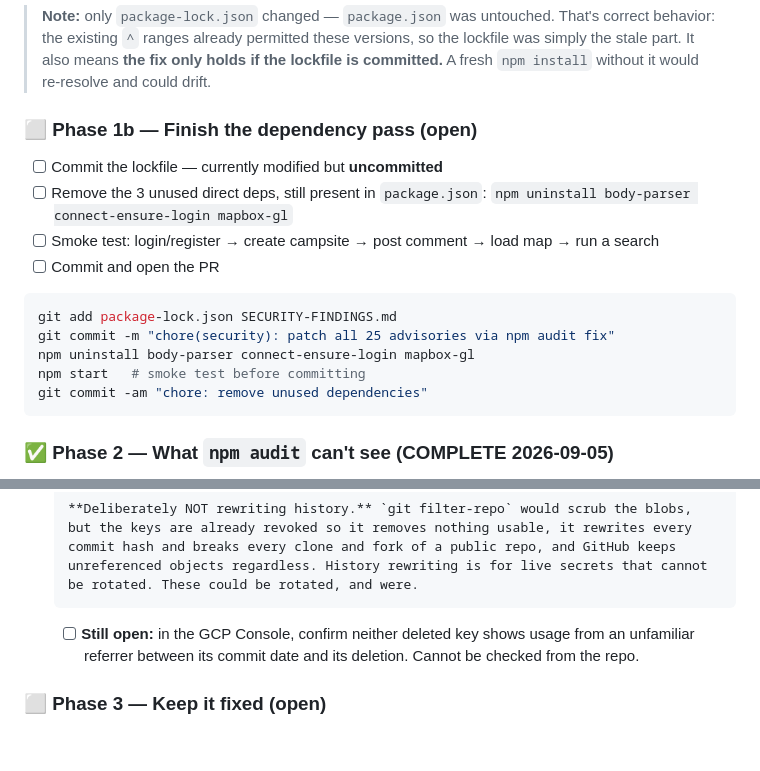
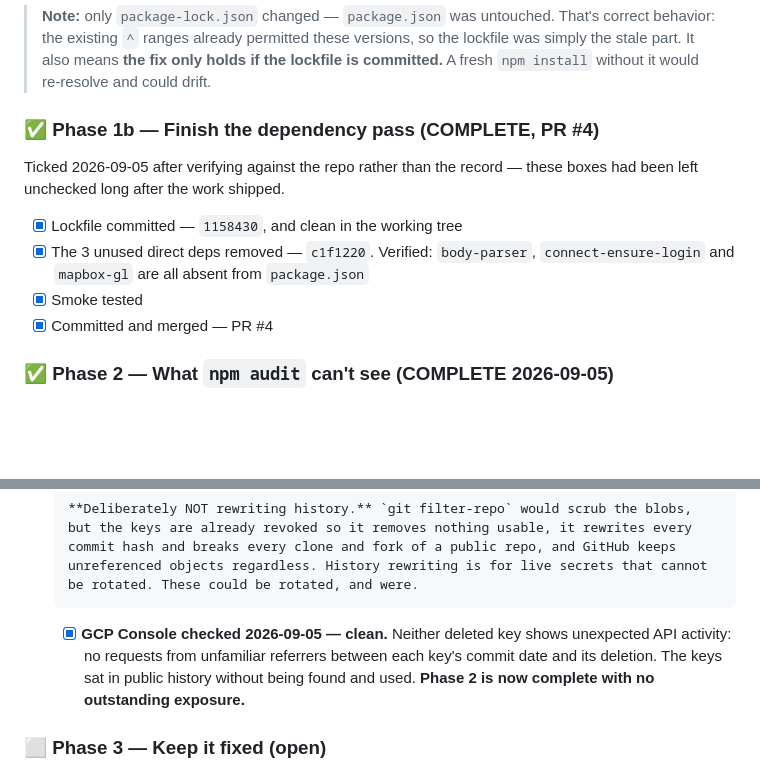
Before and after one commit to jordanaf808/jelpcamp, a Markdown page: SECURITY-FINDINGS.md, 2 parts joined by grey strips. Drawn GitHub-style; blank space fills up the shorter version.

Commit message:
docs: close the last Phase 2 item, and tick Phase 1b
GCP Console checked 2026-09-05: neither deleted Google API key shows unexpected
activity, and there are no requests from unfamiliar referrers between each key's
commit date and its deletion. Both keys sat in this public repo's history without
being found and used.

That was the final open item. Phase 2 is complete with no outstanding exposure.

Also ticked Phase 1b, whose boxes had been left unchecked long after the work
shipped in PR #4. Verified against the repo rather than the record:

- lockfile committed in 1158430 and clean in the working tree
- body-parser, connect-ensure-login and mapbox-gl all absent from package.json
  (removed in c1f1220)

Second time a stale checkbox has turned up in this document. The pattern is that
work gets done in a PR and the plan is not updated in the same change; worth
folding the checklist edit into the PR that does the work.

Co-Authored-By: Claude Opus 5 <noreply@anthropic.com>

````diff
--- a/SECURITY-FINDINGS.md
+++ b/SECURITY-FINDINGS.md
@@ -409,21 +409,16 @@ Versions confirmed installed after the fix:
 > lockfile was simply the stale part. It also means **the fix only holds if the lockfile
 > is committed.** A fresh `npm install` without it would re-resolve and could drift.
 
-### ⬜ Phase 1b — Finish the dependency pass (open)
+### ✅ Phase 1b — Finish the dependency pass (COMPLETE, PR #4)
 
-- [ ] Commit the lockfile — currently modified but **uncommitted**
-- [ ] Remove the 3 unused direct deps, still present in `package.json`:
-      `npm uninstall body-parser connect-ensure-login mapbox-gl`
-- [ ] Smoke test: login/register → create campsite → post comment → load map → run a search
-- [ ] Commit and open the PR
+Ticked 2026-09-05 after verifying against the repo rather than the record — these boxes had
+been left unchecked long after the work shipped.
 
-```bash
-git add package-lock.json SECURITY-FINDINGS.md
-git commit -m "chore(security): patch all 25 advisories via npm audit fix"
-npm uninstall body-parser connect-ensure-login mapbox-gl
-npm start   # smoke test before committing
-git commit -am "chore: remove unused dependencies"
-```
+- [x] Lockfile committed — `1158430`, and clean in the working tree
+- [x] The 3 unused direct deps removed — `c1f1220`. Verified: `body-parser`,
+      `connect-ensure-login` and `mapbox-gl` are all absent from `package.json`
+- [x] Smoke tested
+- [x] Committed and merged — PR #4
 
 ### ✅ Phase 2 — What `npm audit` can't see (COMPLETE 2026-09-05)
 
@@ -528,9 +523,10 @@ overstates the app's actual security posture.
       unreferenced objects regardless. History rewriting is for live secrets that cannot
       be rotated. These could be rotated, and were.
 
-  - [ ] **Still open:** in the GCP Console, confirm neither deleted key shows usage from
-        an unfamiliar referrer between its commit date and its deletion. Cannot be
-        checked from the repo.
+  - [x] **GCP Console checked 2026-09-05 — clean.** Neither deleted key shows unexpected
+        API activity: no requests from unfamiliar referrers between each key's commit
+        date and its deletion. The keys sat in public history without being found and
+        used. **Phase 2 is now complete with no outstanding exposure.**
 
 ### ⬜ Phase 3 — Keep it fixed (open)
 
````
